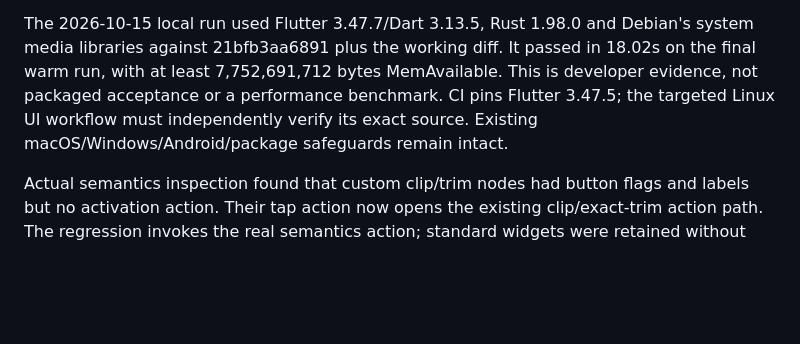
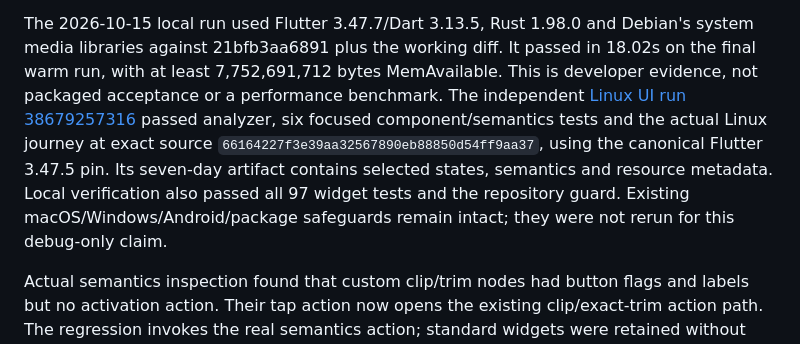
Before and after one commit to huou07/Opencut-Reinforced, a Markdown page: docs/TESTING.md, the part around the change. GitHub-like rendering; blank space fills up the shorter version.

Commit message:
Record exact hosted Linux UI acceptance and limitations

```diff
--- a/docs/TESTING.md
+++ b/docs/TESTING.md
@@ -29,8 +29,13 @@ The 2026-10-15 local run used Flutter 3.47.7/Dart 3.13.5, Rust 1.98.0 and Debian
 system media libraries against 21bfb3aa6891 plus the working diff. It passed in
 18.02s on the final warm run, with at least 7,752,691,712 bytes MemAvailable.
 This is developer evidence, not packaged acceptance or a performance benchmark.
-CI pins Flutter 3.47.5; the targeted Linux UI workflow must independently verify
-its exact source. Existing macOS/Windows/Android/package safeguards remain intact.
+The independent [Linux UI run 38679257316](https://github.com/huou07/Opencut-Reinforced/actions/runs/38679257316)
+passed analyzer, six focused component/semantics tests and the actual Linux
+journey at exact source `66164227f3e39aa32567890eb88850d54ff9aa37`, using the
+canonical Flutter 3.47.5 pin. Its seven-day artifact contains selected states,
+semantics and resource metadata. Local verification also passed all 97 widget
+tests and the repository guard. Existing macOS/Windows/Android/package safeguards
+remain intact; they were not rerun for this debug-only claim.
 
 Actual semantics inspection found that custom clip/trim nodes had button flags
 and labels but no activation action. Their tap action now opens the existing
```
Also changed, not shown: docs/PRODUCT_ROADMAP.md (+4 -3 lines).
